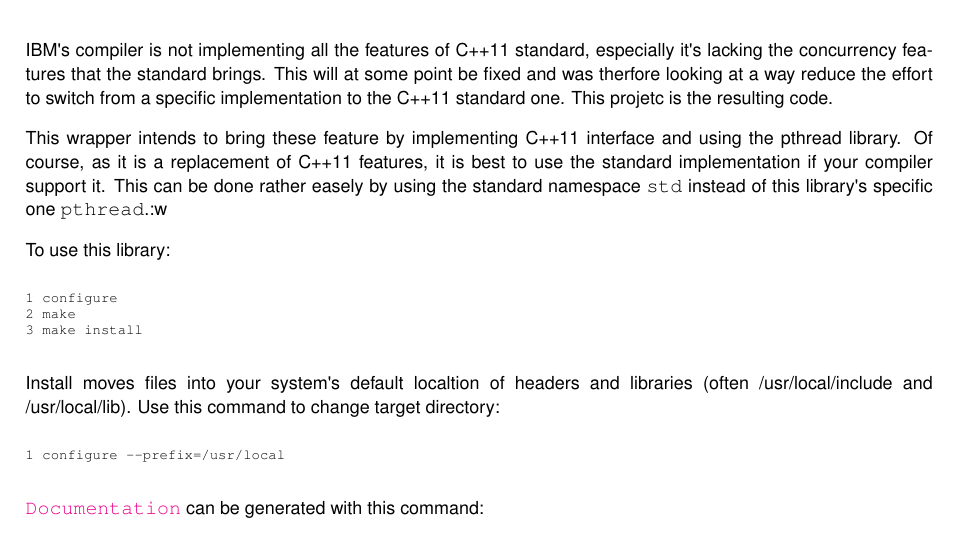
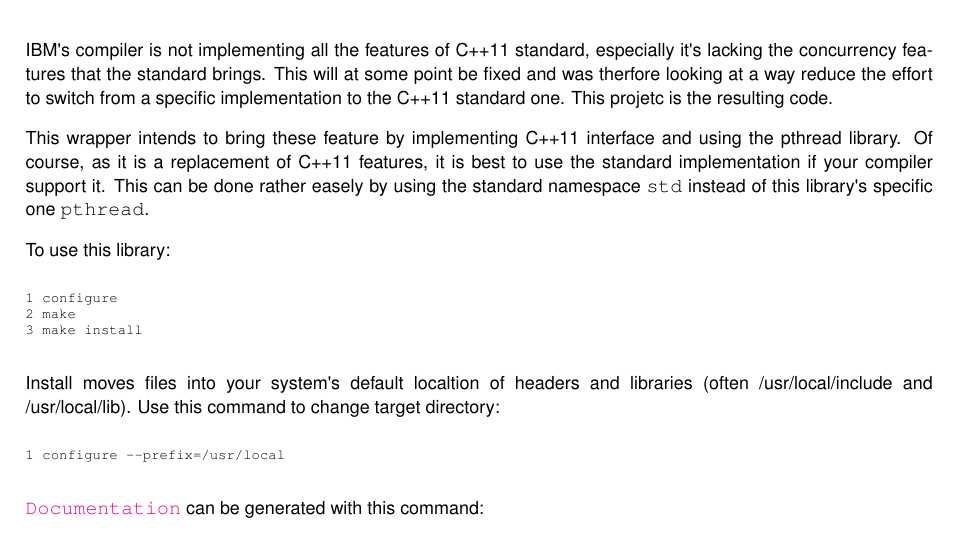
Before and after one commit to HerbertKoelman/cpp-pthread, a LaTeX book (doc/latex/refman.tex, which reads doc/latex/index.tex): part of page 5 of 36, cut so that both start at the same text. Compiled offline with pdfLaTeX.

Commit message:
fixed a typo in README

```diff
--- a/doc/latex/index.tex
+++ b/doc/latex/index.tex
@@ -1,6 +1,6 @@
 I\+BM\textquotesingle{}s compiler is not implementing all the features of C++11 standard, especially it\textquotesingle{}s lacking the concurrency features that the standard brings. This will at some point be fixed and was therfore looking at a way reduce the effort to switch from a specific implementation to the C++11 standard one. This projetc is the resulting code.
 
-This wrapper intends to bring these feature by implementing C++11 interface and using the pthread library. Of course, as it is a replacement of C++11 features, it is best to use the standard implementation if your compiler support it. This can be done rather easely by using the standard namespace {\ttfamily std} instead of this library\textquotesingle{}s specific one {\ttfamily pthread}.\+:w
+This wrapper intends to bring these feature by implementing C++11 interface and using the pthread library. Of course, as it is a replacement of C++11 features, it is best to use the standard implementation if your compiler support it. This can be done rather easely by using the standard namespace {\ttfamily std} instead of this library\textquotesingle{}s specific one {\ttfamily pthread}.
 
 To use this library\+:
 \begin{DoxyCode}
```
Also changed, not shown: 1 other file.
